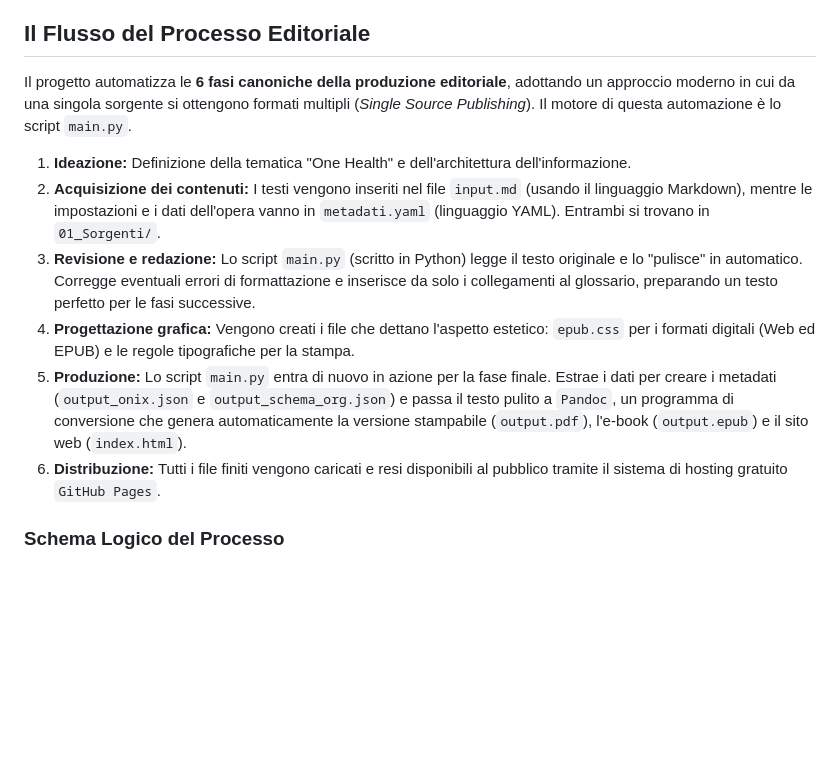
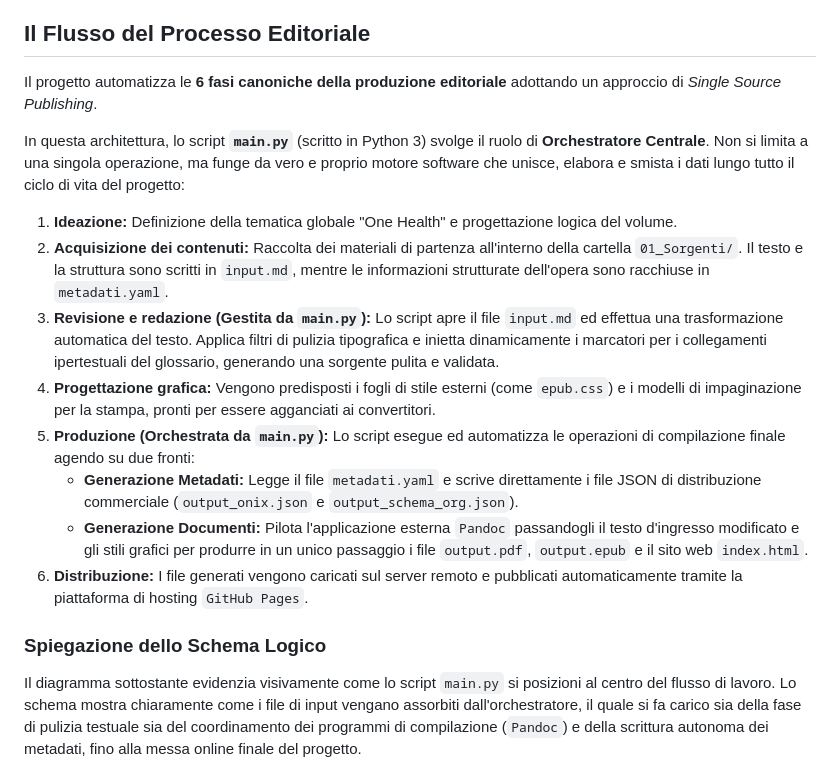
Before and after one commit to Envalope/Progetto-Editoria-Digitale-Appello-12-06-2026-Valentini-Enrico, a Markdown page: README.md, the part around one of its changes. GitHub-like rendering; blank space fills up the shorter version.

Commit message:
Aggiornamento README con schema di processo dettagliato

````diff
--- a/README.md
+++ b/README.md
@@ -29,16 +29,21 @@ Nella repository sono presenti gli output editoriali generati automaticamente (P
 
 ## Il Flusso del Processo Editoriale
 
-Il progetto automatizza le **6 fasi canoniche della produzione editoriale**, adottando un approccio moderno in cui da una singola sorgente si ottengono formati multipli (*Single Source Publishing*). Il motore di questa automazione è lo script `main.py`.
+Il progetto automatizza le **6 fasi canoniche della produzione editoriale** adottando un approccio di *Single Source Publishing*.
 
-1. **Ideazione:** Definizione della tematica "One Health" e dell'architettura dell'informazione.
-2. **Acquisizione dei contenuti:** I testi vengono inseriti nel file `input.md` (usando il linguaggio Markdown), mentre le impostazioni e i dati dell'opera vanno in `metadati.yaml` (linguaggio YAML). Entrambi si trovano in `01_Sorgenti/`.
-3. **Revisione e redazione:** Lo script `main.py` (scritto in Python) legge il testo originale e lo "pulisce" in automatico. Corregge eventuali errori di formattazione e inserisce da solo i collegamenti al glossario, preparando un testo perfetto per le fasi successive.
-4. **Progettazione grafica:** Vengono creati i file che dettano l'aspetto estetico: `epub.css` per i formati digitali (Web ed EPUB) e le regole tipografiche per la stampa.
-5. **Produzione:** Lo script `main.py` entra di nuovo in azione per la fase finale. Estrae i dati per creare i metadati (`output_onix.json` e `output_schema_org.json`) e passa il testo pulito a `Pandoc`, un programma di conversione che genera automaticamente la versione stampabile (`output.pdf`), l'e-book (`output.epub`) e il sito web (`index.html`).
-6. **Distribuzione:** Tutti i file finiti vengono caricati e resi disponibili al pubblico tramite il sistema di hosting gratuito `GitHub Pages`.
+In questa architettura, lo script **`main.py`** (scritto in Python 3) svolge il ruolo di **Orchestratore Centrale**. Non si limita a una singola operazione, ma funge da vero e proprio motore software che unisce, elabora e smista i dati lungo tutto il ciclo di vita del progetto:
 
-### Schema Logico del Processo
+1. **Ideazione:** Definizione della tematica globale "One Health" e progettazione logica del volume.
+2. **Acquisizione dei contenuti:** Raccolta dei materiali di partenza all'interno della cartella `01_Sorgenti/`. Il testo e la struttura sono scritti in `input.md`, mentre le informazioni strutturate dell'opera sono racchiuse in `metadati.yaml`.
+3. **Revisione e redazione (Gestita da `main.py`):** Lo script apre il file `input.md` ed effettua una trasformazione automatica del testo. Applica filtri di pulizia tipografica e inietta dinamicamente i marcatori per i collegamenti ipertestuali del glossario, generando una sorgente pulita e validata.
+4. **Progettazione grafica:** Vengono predisposti i fogli di stile esterni (come `epub.css`) e i modelli di impaginazione per la stampa, pronti per essere agganciati ai convertitori.
+5. **Produzione (Orchestrata da `main.py`):** Lo script esegue ed automatizza le operazioni di compilazione finale agendo su due fronti:
+    * **Generazione Metadati:** Legge il file `metadati.yaml` e scrive direttamente i file JSON di distribuzione commerciale (`output_onix.json` e `output_schema_org.json`).
+    * **Generazione Documenti:** Pilota l'applicazione esterna `Pandoc` passandogli il testo d'ingresso modificato e gli stili grafici per produrre in un unico passaggio i file `output.pdf`, `output.epub` e il sito web `index.html`.
+6. **Distribuzione:** I file generati vengono caricati sul server remoto e pubblicati automaticamente tramite la piattaforma di hosting `GitHub Pages`.
+
+### Spiegazione dello Schema Logico
+Il diagramma sottostante evidenzia visivamente come lo script `main.py` si posizioni al centro del flusso di lavoro. Lo schema mostra chiaramente come i file di input vengano assorbiti dall'orchestratore, il quale si fa carico sia della fase di pulizia testuale sia del coordinamento dei programmi di compilazione (`Pandoc`) e della scrittura autonoma dei metadati, fino alla messa online finale del progetto.
 
 ```mermaid
 graph TD
````
Also changed, not shown: other parts of README.md (+35 -19 lines).
